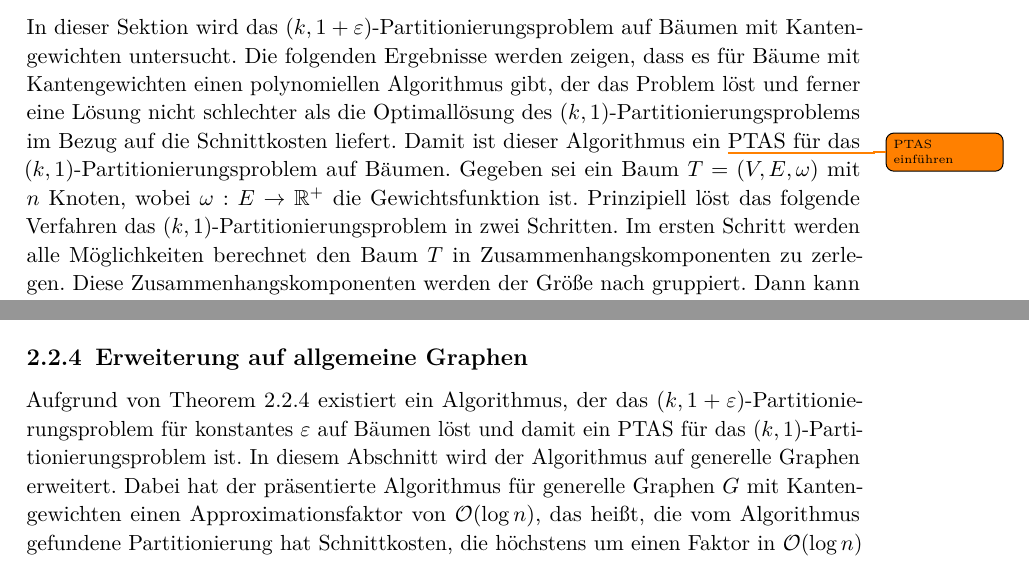
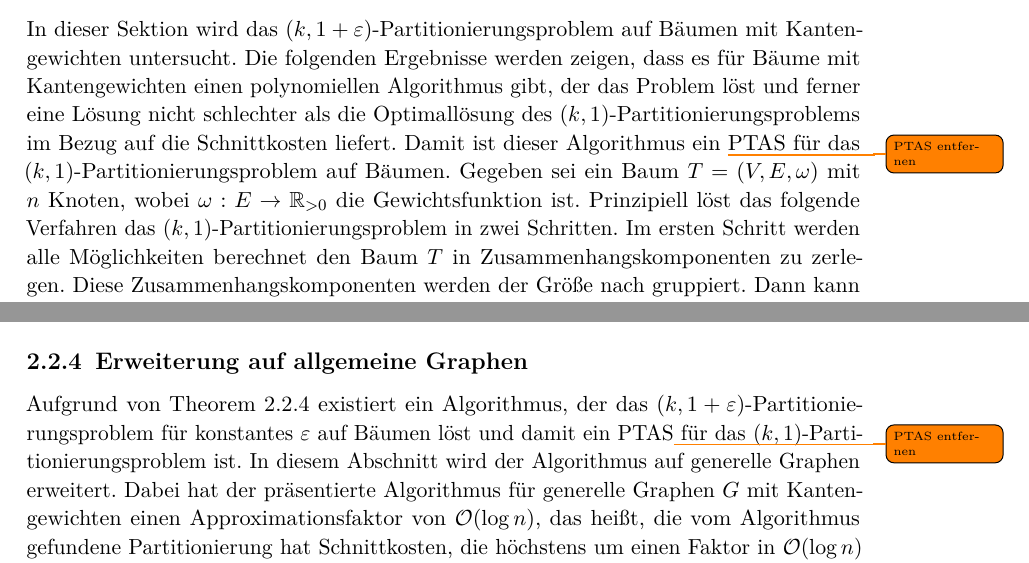
Before and after one commit to lukasstevens/bachelor-thesis, a LaTeX thesis (thesis/main.tex, which reads thesis/chapters/02_theorie.tex): two parts of pages 12 and 20 of 33, joined at a grey line, cut so that both start at the same text. Compiled offline with pdfLaTeX.

Commit message:
Small fixes

```diff
--- a/thesis/chapters/02_theorie.tex
+++ b/thesis/chapters/02_theorie.tex
@@ -64,11 +64,11 @@ In diesem Abschnitt wird ein polynomieller bikriterieller Approximationsalgorith
 Dieser Algorithmus arbeitet ausschließlich auf Bäumen, er kann jedoch auf generelle Graphen erweitert werden, indem man den Eingabegraphen vorher in einen Baum mit ähnlichen Schnittkosten umwandelt.
 Für diese Umwandlung wird ein Verfahren verwendet, das von Räcke entwickelt wurde. \parencite{rc08}
 
-\subsection{Fast ausgewogene Partitionierung von Bäumen}
+\subsection{Fast ausgewogene Partitionierung von Bäumen}\label{sec:treepartitioning}
 In dieser Sektion wird das $(k,1+\eps)$\hyp Partitionierungsproblem auf Bäumen mit Kantengewichten untersucht.
 Die folgenden Ergebnisse werden zeigen, dass es für Bäume mit Kantengewichten einen polynomiellen Algorithmus gibt, der das Problem löst und ferner eine Lösung nicht schlechter als die Optimallösung des $(k,1)$\hyp Partitionierungsproblems im Bezug auf die Schnittkosten liefert.
-Damit ist dieser Algorithmus ein \todo{PTAS einführen} PTAS für das $(k,1)$\hyp Partitionierungsproblem auf Bäumen.
-Gegeben sei ein Baum $T = (V,E,\weight)$ mit $n$ Knoten, wobei $\weight : E \rightarrow \reals^+$ die Gewichtsfunktion ist.
+Damit ist dieser Algorithmus ein \todo{PTAS entfernen} PTAS für das $(k,1)$\hyp Partitionierungsproblem auf Bäumen.
+Gegeben sei ein Baum $T = (V,E,\weight)$ mit $n$ Knoten, wobei $\weight : E \rightarrow \reals_{> 0}$ die Gewichtsfunktion ist.
 Prinzipiell löst das folgende Verfahren das $(k,1)$\hyp Partitionierungsproblem in zwei Schritten.
 Im ersten Schritt werden alle Möglichkeiten berechnet den Baum $T$ in Zusammenhangskomponenten zu zerlegen.
 Diese Zusammenhangskomponenten werden der Größe nach gruppiert.
@@ -291,7 +292,7 @@ Das folgende Lemma aus~\parencite{ff13} zeigt, dass der oben gegebene Algorithmu
     \end{proof}
 
 \subsection{Erweiterung auf allgemeine Graphen}\label{sec:decomptrees}
-Aufgrund von Theorem~\ref{thm:treealg} existiert ein Algorithmus, der das $(k,1+\eps)$\hyp Partitionierungsproblem für konstantes $\eps$ auf Bäumen löst und damit ein PTAS für das $(k,1)$\hyp Partitionierungsproblem ist.
+Aufgrund von Theorem~\ref{thm:treealg} existiert ein Algorithmus, der das $(k,1+\eps)$\hyp Partitionierungsproblem für konstantes $\eps$ auf Bäumen löst und damit ein PTAS\todo{PTAS entfernen} für das $(k,1)$\hyp Partitionierungsproblem ist.
 In diesem Abschnitt wird der Algorithmus auf generelle Graphen erweitert.
 Dabei hat der präsentierte Algorithmus für generelle Graphen $G$ mit Kantengewichten einen Approximationsfaktor von $\bigO(\log n)$, das heißt, die vom Algorithmus gefundene Partitionierung hat Schnittkosten, die höchstens um einen Faktor in $\bigO(\log n)$ von den optimalen Schnittkosten entfernt sind.
 Für diesen Algorithmus wird ein von Räcke entwickeltes Verfahren(siehe~\parencite{rc08}) verwendet, das für einen Graphen $G$ eine Menge von Dekompositionsbäumen findet, deren Schnittkosten die des ursprünglichen Graphen gut approximieren.
```
Also changed, not shown: thesis/chapters/02_theorie.tex (17 more changed lines).
